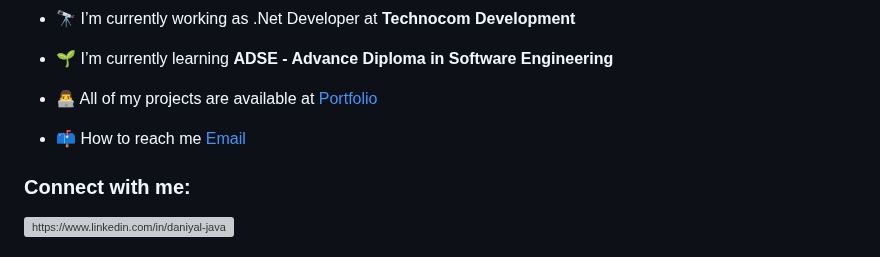
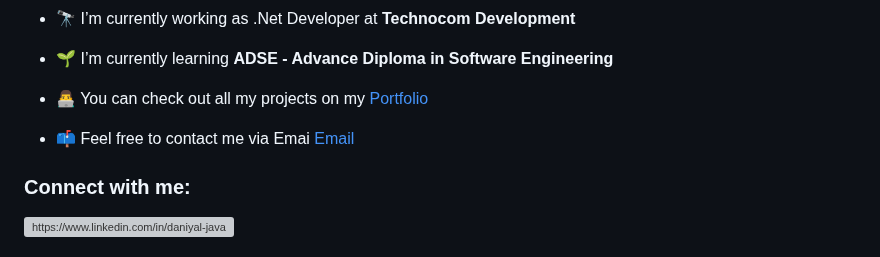
Before and after one commit to MD-DaniyalJavadia/MD-DaniyalJavadia, a Markdown page: README.md, the part around the change. Rendered like a GitHub page; grey boxes are pictures that could not be loaded.

```diff
--- a/README.md
+++ b/README.md
@@ -13,9 +13,9 @@
 
 - 🌱 I’m currently learning **ADSE - Advance Diploma in Software Engineering**
 
-- 👨‍💻 All of my projects are available at [Portfolio](https://daniyal-works-portfolio.vercel.app/)
+- 👨‍💻 You can check out all my projects on my [Portfolio](https://daniyal-works-portfolio.vercel.app/)
 
-- 📫 How to reach me [Email](daniyaljavadiaworks@gmail.com)
+- 📫 Feel free to contact me via Emai [Email](daniyaljavadiaworks@gmail.com)
 
 <h3 align="left">Connect with me:</h3>
 <p align="left">
```
